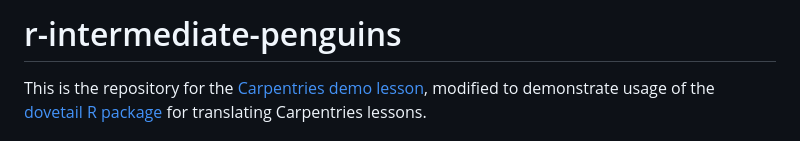
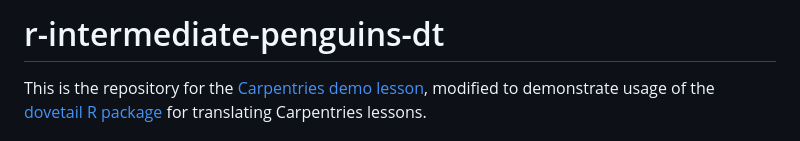
Before and after one commit to joelnitta/r-intermediate-penguins, a Markdown page: README.md, the part around the change. Drawn GitHub-style.

```diff
--- a/README.md
+++ b/README.md
@@ -1,4 +1,4 @@
-# r-intermediate-penguins
+# r-intermediate-penguins-dt
 
 This is the repository for the [Carpentries demo lesson](https://carpentries.github.io/sandpaper-docs/introduction.html), modified to demonstrate usage of the [dovetail R package](https://github.com/joelnitta/dovetail) for translating Carpentries lessons.
 
```
